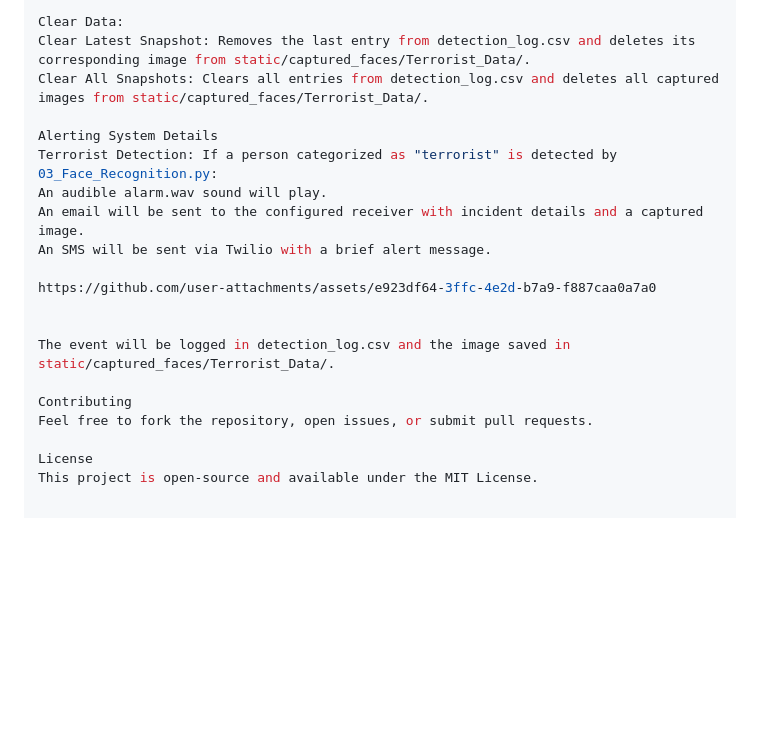
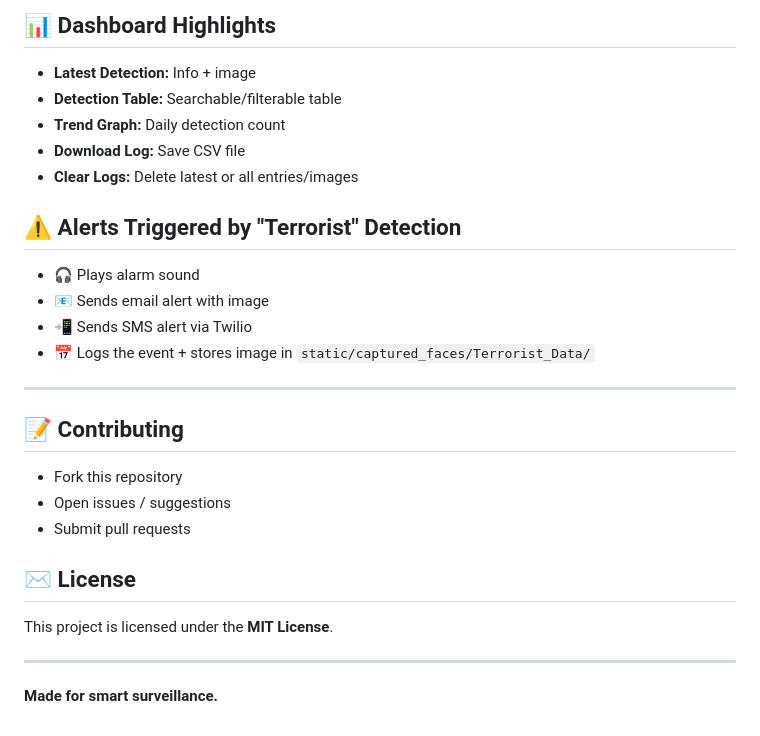
Before and after one commit to kabils0918/FaceRecognitionEngine-FRE, a Markdown page: README.md, the part around the change printed below. GitHub-like rendering; blank space fills up the shorter version.

```diff
--- a/README.md
+++ b/README.md
@@ -171,21 +156,31 @@ Download Log: Option to download detection_log.csv.
 
-Clear Data:
-Clear Latest Snapshot: Removes the last entry from detection_log.csv and deletes its corresponding image from static/captured_faces/Terrorist_Data/.
-Clear All Snapshots: Clears all entries from detection_log.csv and deletes all captured images from static/captured_faces/Terrorist_Data/.
+## 📊 Dashboard Highlights
 
-Alerting System Details
-Terrorist Detection: If a person categorized as "terrorist" is detected by 03_Face_Recognition.py:
-An audible alarm.wav sound will play.
-An email will be sent to the configured receiver with incident details and a captured image.
-An SMS will be sent via Twilio with a brief alert message.
+* **Latest Detection:** Info + image
+* **Detection Table:** Searchable/filterable table
+* **Trend Graph:** Daily detection count
+* **Download Log:** Save CSV file
+* **Clear Logs:** Delete latest or all entries/images
 
-https://github.com/user-attachments/assets/e923df64-3ffc-4e2d-b7a9-f887caa0a7a0
+## ⚠️ Alerts Triggered by "Terrorist" Detection
 
+* 🎧 Plays alarm sound
+* 📧 Sends email alert with image
+* 📲 Sends SMS alert via Twilio
+* 📅 Logs the event + stores image in `static/captured_faces/Terrorist_Data/`
 
-The event will be logged in detection_log.csv and the image saved in static/captured_faces/Terrorist_Data/.
+---
 
-Contributing
-Feel free to fork the repository, open issues, or submit pull requests.
+## 📝 Contributing
 
-License
-This project is open-source and available under the MIT License.
+* Fork this repository
+* Open issues / suggestions
+* Submit pull requests
+
+## ✉️ License
+
+This project is licensed under the **MIT License**.
+
+---
+
+**Made for smart surveillance.**
```
Also changed, not shown: other parts of README.md (+113 -128 lines).
